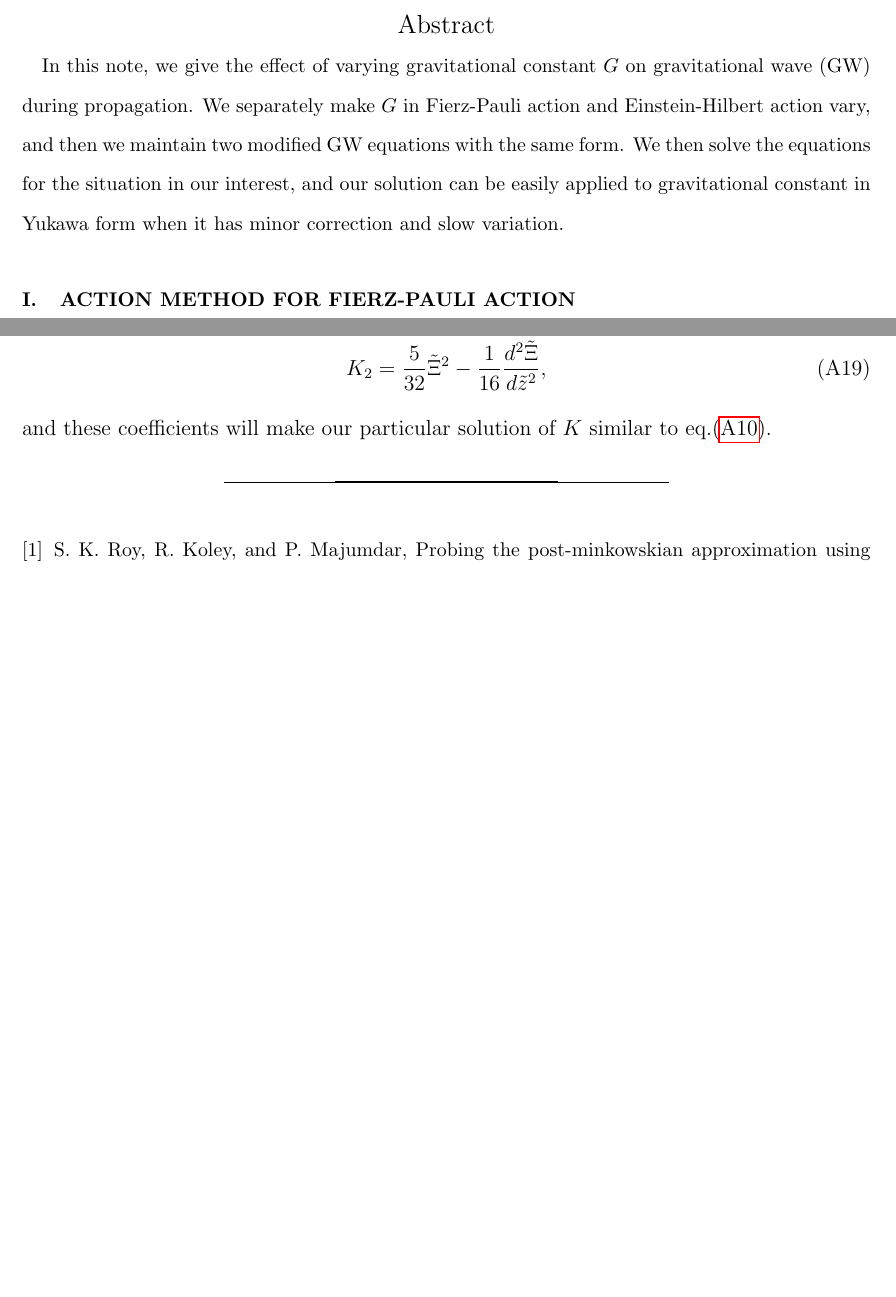
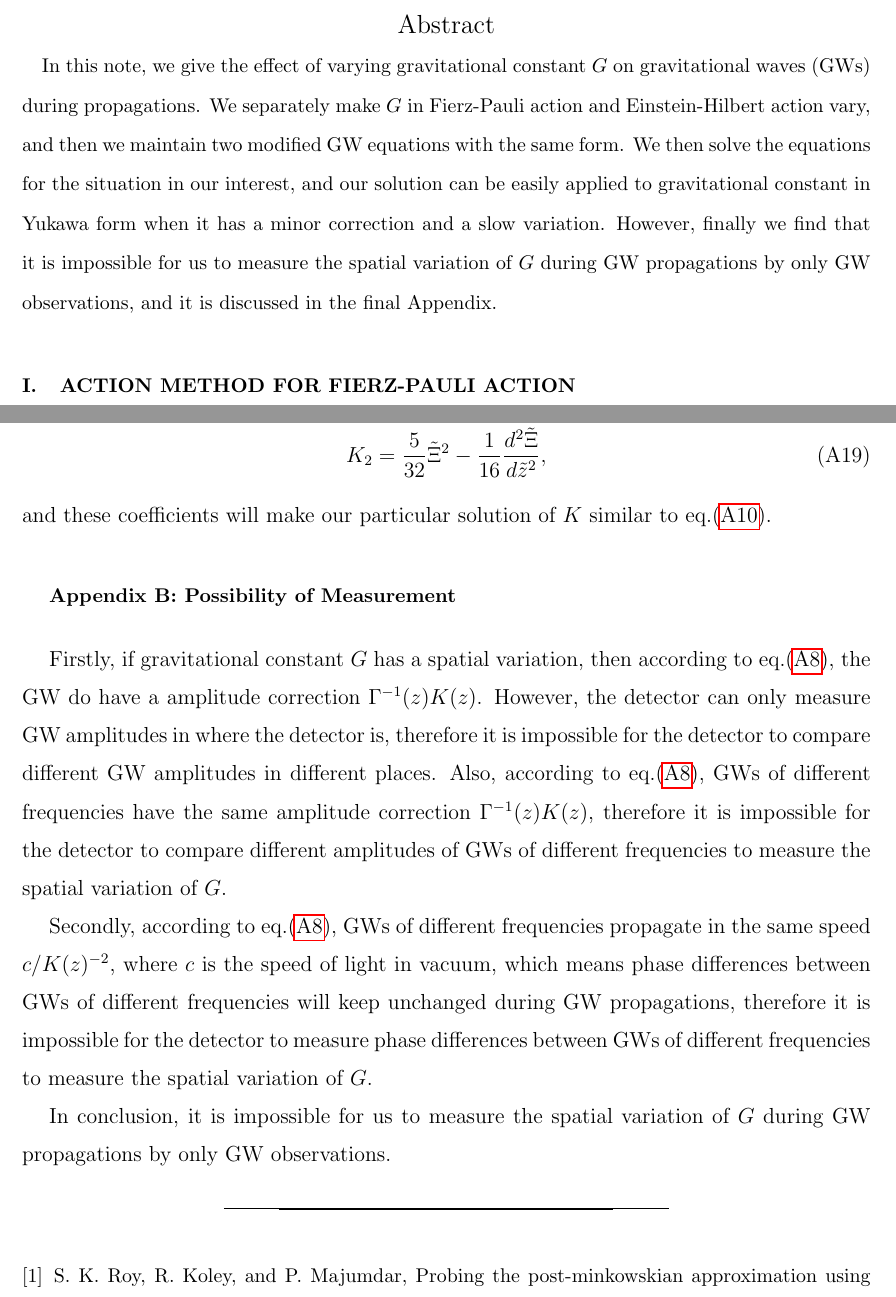
Before and after one commit to GasinAn/arXiv-2308.00233, a LaTeX paper (main.tex): two parts of pages 2 and 8 of 8, joined at a grey line, cut so that both start at the same text, the shorter picture padded with empty space. Compiled offline with pdfLaTeX.

Commit message:
impossible to measure

```diff
--- a/main.tex
+++ b/main.tex
@@ -43,14 +43,14 @@ Department of Astronomy, Beijing Normal University, Beijing 102206, China
              % but any date may be explicitly specified
 
 \begin{abstract}
-In this note, we give the effect of varying gravitational constant $G$ on  gravitational wave (GW) during propagation. We separately make $G$ in Fierz-Pauli action and Einstein-Hilbert action vary, and then we maintain two modified GW equations with the same form. We then solve the equations for the situation in our interest, and our solution can be easily applied to gravitational constant in Yukawa form when it has minor correction and slow variation.
+In this note, we give the effect of varying gravitational constant $G$ on  gravitational waves (GWs) during propagations. We separately make $G$ in Fierz-Pauli action and Einstein-Hilbert action vary, and then we maintain two modified GW equations with the same form. We then solve the equations for the situation in our interest, and our solution can be easily applied to gravitational constant in Yukawa form when it has a minor correction and a slow variation. However, finally we find that it is impossible for us to measure the spatial variation of $G$ during GW propagations by only GW observations, and it is discussed in the final Appendix.
 \end{abstract}
 
 \keywords{gravitational constant, gravitational waves}
 
 \maketitle
 
-\section{Action method for Fierz-Pauli action}
+\section{Action Method for Fierz-Pauli Action}
 
 The Fierz-Pauli action for the field variable $h_{ab}$ is given by~\cite{Roy2020}
 \begin{equation}
@@ -315,6 +316,14 @@ Finally, by solving all of these equations in order, we will find each of the co
 \end{gather}
 and these coefficients will make our particular solution of $K$ similar to eq.\eqref{K0}.
 
+\section{Possibility of Measurement}
+
+Firstly, if gravitational constant $G$ has a spatial variation, then according to eq.\eqref{solution}, the GW do have a amplitude correction $\Gamma^{-1}(z){K}(z)$. However, the detector can only measure GW amplitudes in where the detector is, therefore it is impossible for the detector to compare different GW amplitudes in different places. Also, according to eq.\eqref{solution}, GWs of different frequencies have the same amplitude correction $\Gamma^{-1}(z){K}(z)$, therefore it is impossible for the detector to compare different amplitudes of GWs of different frequencies to measure the spatial variation of $G$.
+
+Secondly, according to eq.\eqref{solution}, GWs of different frequencies propagate in the same speed $c/{K}(z)^{-2}$, where $c$ is the speed of light in vacuum, which means phase differences between GWs of different frequencies will keep unchanged during GW propagations, therefore it is impossible for the detector to measure phase differences between GWs of different frequencies to measure the spatial variation of $G$.
+
+In conclusion, it is impossible for us to measure the spatial variation of $G$ during GW propagations by only GW observations.
+
 \bibliography{reference}
 
 \end{document}
```
Also changed, not shown: main.tex (9 more changed lines), 1 other file.
